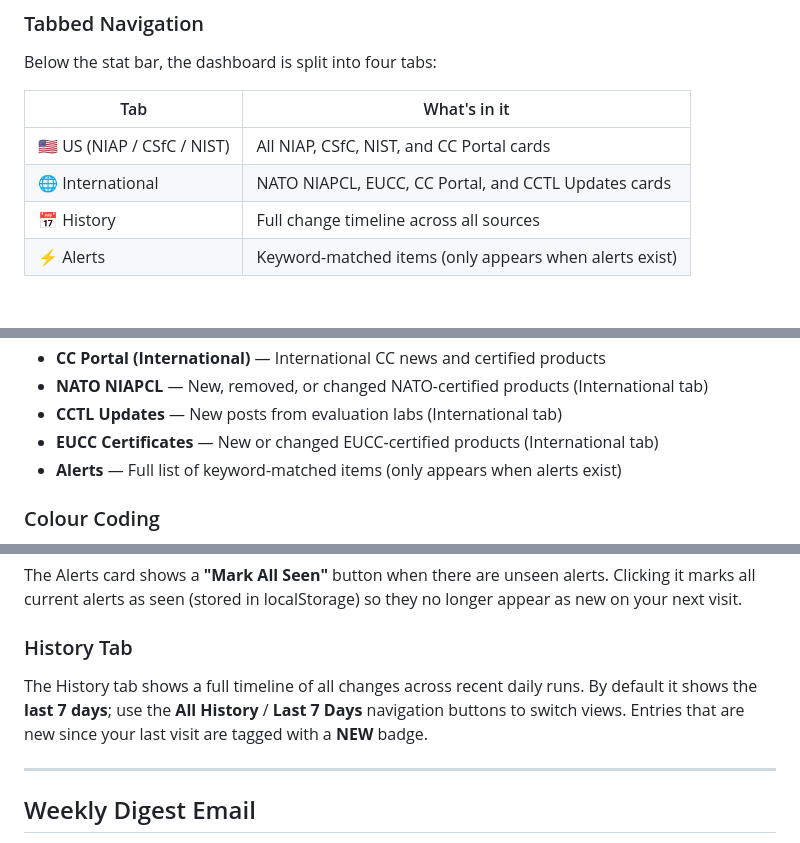
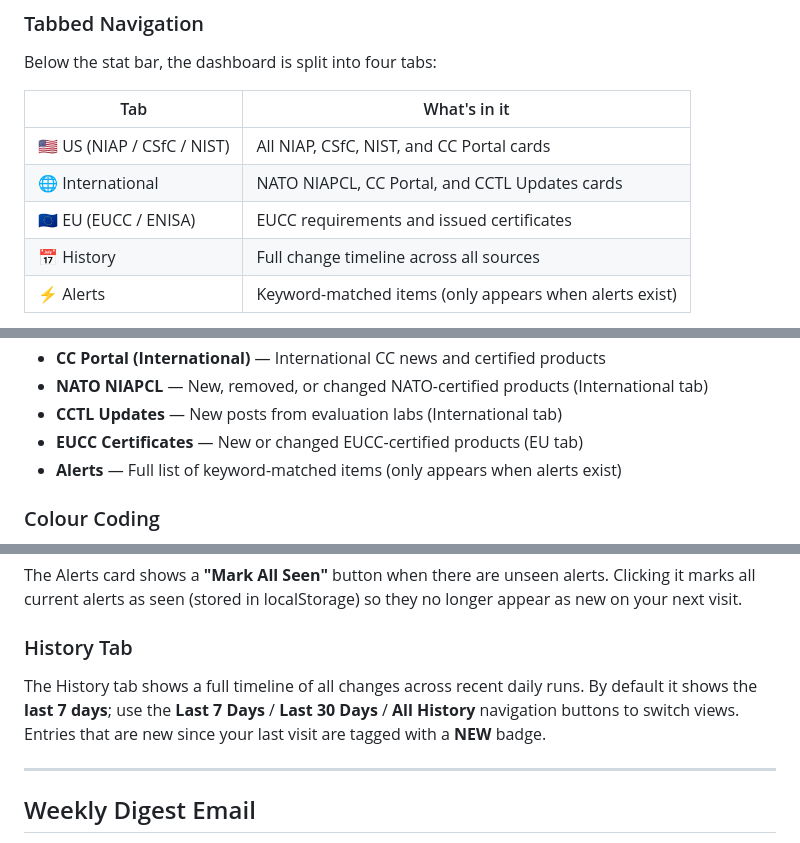
Before and after one commit to kr15tyk/CC-pulse, a Markdown page: README.md, 3 parts joined by grey strips. Drawn GitHub-style; blank space fills up the shorter version.

Commit message:
docs: update README to reflect current dashboard tab structure and history controls
- International tab: remove EUCC content (now a separate tab)
- Add new EU (EUCC / ENISA) tab row to the Tabbed Navigation table
- Update EUCC Certificates card note from "(International tab)" to "(EU tab)"
- History tab: add "Last 30 Days" button to the navigation options description

```diff
--- a/README.md
+++ b/README.md
@@ -106,7 +106,8 @@ Below the stat bar, the dashboard is split into four tabs:
 | Tab | What's in it |
 |-----|-------------|
 | 🇺🇸 US (NIAP / CSfC / NIST) | All NIAP, CSfC, NIST, and CC Portal cards |
-| 🌐 International | NATO NIAPCL, EUCC, CC Portal, and CCTL Updates cards |
+| 🌐 International | NATO NIAPCL, CC Portal, and CCTL Updates cards |
+| 🇪🇺 EU (EUCC / ENISA) | EUCC requirements and issued certificates |
 | 📅 History | Full change timeline across all sources |
 | ⚡ Alerts | Keyword-matched items (only appears when alerts exist) |
 
@@ -140,7 +141,7 @@ What you'll find in the cards:
 - **CC Portal (International)** — International CC news and certified products
 - **NATO NIAPCL** — New, removed, or changed NATO-certified products (International tab)
 - **CCTL Updates** — New posts from evaluation labs (International tab)
-- **EUCC Certificates** — New or changed EUCC-certified products (International tab)
+- **EUCC Certificates** — New or changed EUCC-certified products (EU tab)
 - **Alerts** — Full list of keyword-matched items (only appears when alerts exist)
 
 ### Colour Coding
@@ -161,7 +162,7 @@ The Alerts card shows a **"Mark All Seen"** button when there are unseen alerts.
 
 ### History Tab
 
-The History tab shows a full timeline of all changes across recent daily runs. By default it shows the **last 7 days**; use the **All History** / **Last 7 Days** navigation buttons to switch views. Entries that are new since your last visit are tagged with a **NEW** badge.
+The History tab shows a full timeline of all changes across recent daily runs. By default it shows the **last 7 days**; use the **Last 7 Days** / **Last 30 Days** / **All History** navigation buttons to switch views. Entries that are new since your last visit are tagged with a **NEW** badge.
 
 ---
 
```
